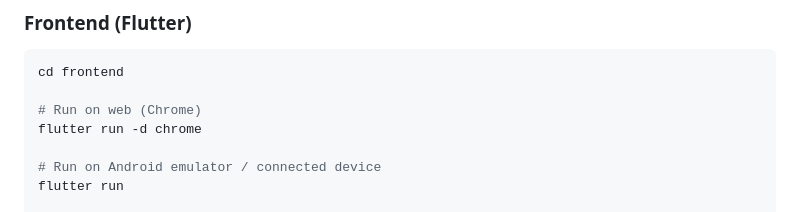
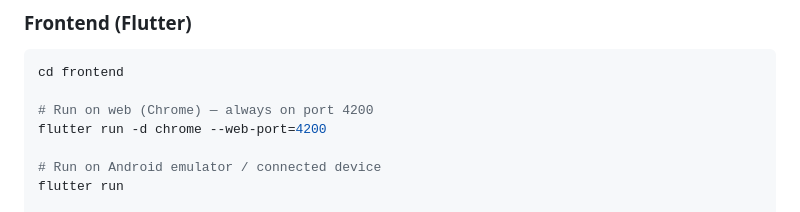
Before and after one commit to ahmadnouh97/my-second-memory, a Markdown page: CLAUDE.md, the part around the change. GitHub-like rendering.

Commit message:
fix(frontend): update Flutter command to always run on port 4200 for web development

````diff
--- a/CLAUDE.md
+++ b/CLAUDE.md
@@ -35,8 +35,8 @@ docker compose exec backend uv run alembic revision --autogenerate -m "descripti
 ```bash
 cd frontend
 
-# Run on web (Chrome)
-flutter run -d chrome
+# Run on web (Chrome) — always on port 4200
+flutter run -d chrome --web-port=4200
 
 # Run on Android emulator / connected device
 flutter run
````
